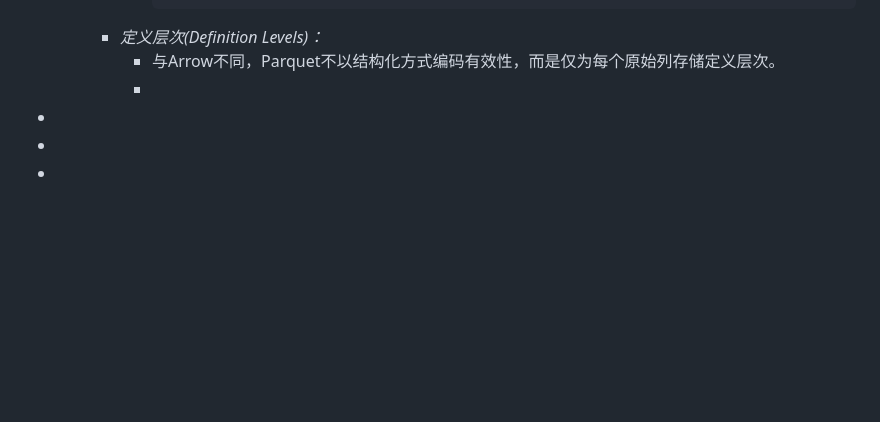
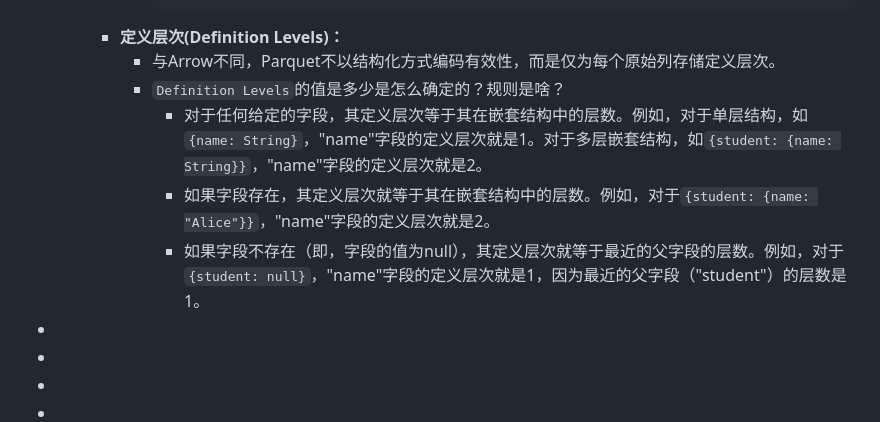
Before and after one commit to nange/nange, a Markdown page: journals/2023_07_29.md, the part around the change. Rendered like a GitHub page; blank space fills up the shorter version.

Commit message:
Auto saved by Logseq

````diff
--- a/journals/2023_07_29.md
+++ b/journals/2023_07_29.md
@@ -94,9 +94,12 @@
 			  │   StructArray           │ │   StructArray
 			    ─ ─ ─ ─ ─ ─ ─ ─ ─ ─ ─ ─ ─  ─ ─ ─ ─ ─ ─ ─ ─ ─ ─ ─ ─ ─ ─ ─ ─ ─ ─ ─ ─ ─ ─ ┘
 			  ```
-		- *定义层次(Definition Levels)：*
+		- **定义层次(Definition Levels)：**
 			- 与Arrow不同，Parquet不以结构化方式编码有效性，而是仅为每个原始列存储定义层次。
-			-
+			- `Definition Levels`的值是多少是怎么确定的？规则是啥？
+				- 对于任何给定的字段，其定义层次等于其在嵌套结构中的层数。例如，对于单层结构，如`{name: String}`，"name"字段的定义层次就是1。对于多层嵌套结构，如`{student: {name: String}}`，"name"字段的定义层次就是2。
+				- 如果字段存在，其定义层次就等于其在嵌套结构中的层数。例如，对于`{student: {name: "Alice"}}`，"name"字段的定义层次就是2。
+				- 如果字段不存在（即，字段的值为null），其定义层次就等于最近的父字段的层数。例如，对于`{student: null}`，"name"字段的定义层次就是1，因为最近的父字段（"student"）的层数是1。
 -
 -
 -
````
